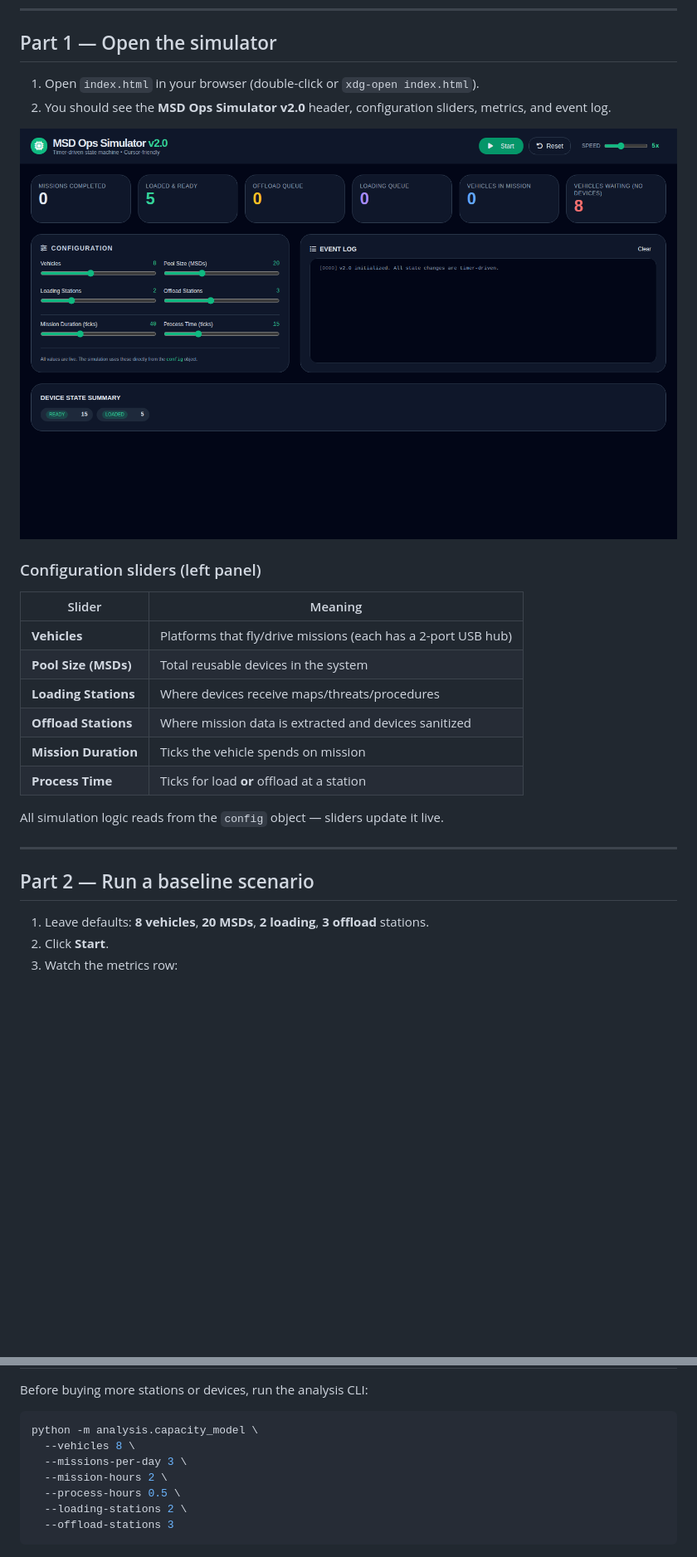
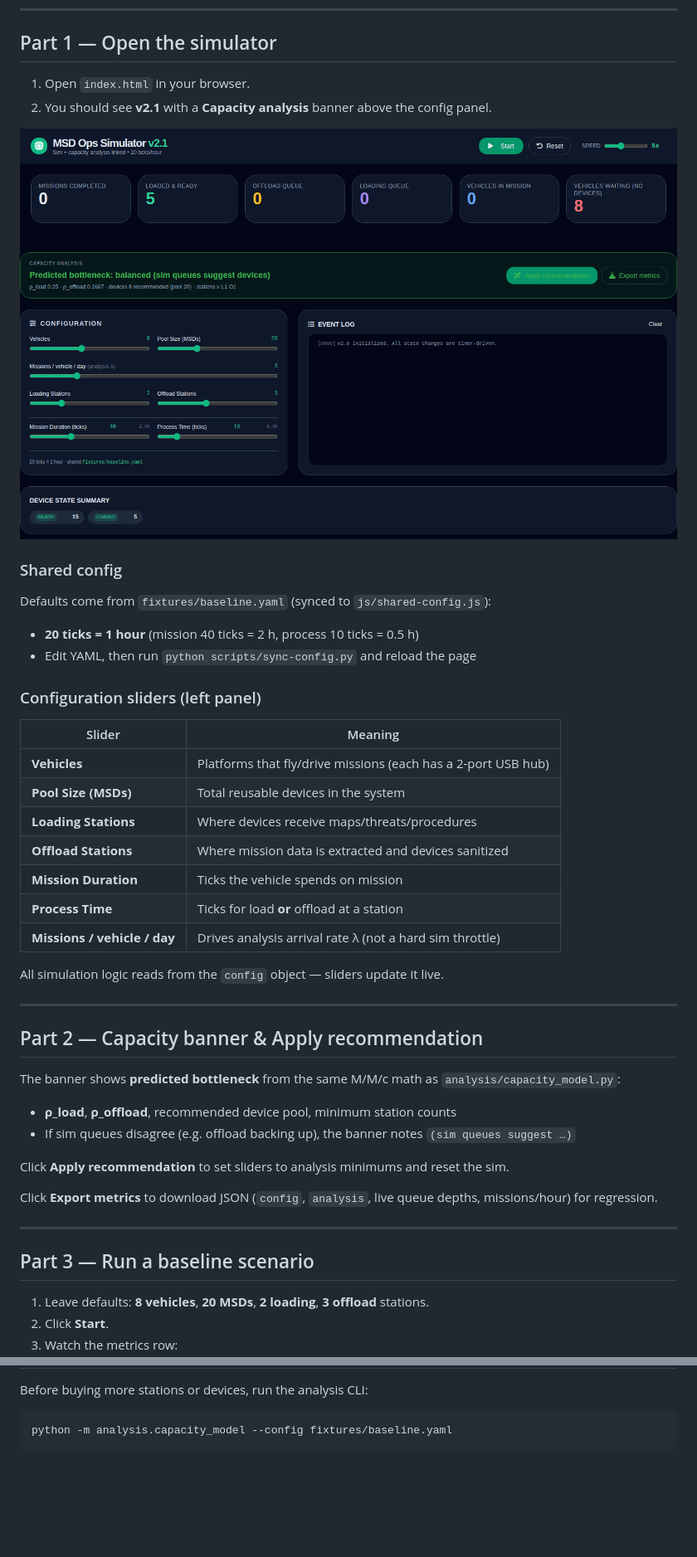
Before and after one commit to mowgli42/msd-ops-simulator, a Markdown page: docs/WALKTHROUGH.md, 2 parts joined by grey strips. Shown: that part at 83% size. Drawn GitHub-style; pictures changed too: docs/images/01-initial-config.png; blank space fills up the shorter version.

````diff
--- a/docs/WALKTHROUGH.md
+++ b/docs/WALKTHROUGH.md
@@ -17,10 +17,17 @@ python -m playwright install chromium
 
 ## Part 1 — Open the simulator
 
-1. Open `index.html` in your browser (double-click or `xdg-open index.html`).
-2. You should see the **MSD Ops Simulator v2.0** header, configuration sliders, metrics, and event log.
+1. Open `index.html` in your browser.
+2. You should see **v2.1** with a **Capacity analysis** banner above the config panel.
 
-![Initial configuration](images/01-initial-config.png)
+![Initial configuration with analysis banner](images/01-initial-config.png)
+
+### Shared config
+
+Defaults come from `fixtures/baseline.yaml` (synced to `js/shared-config.js`):
+
+- **20 ticks = 1 hour** (mission 40 ticks = 2 h, process 10 ticks = 0.5 h)
+- Edit YAML, then run `python scripts/sync-config.py` and reload the page
 
 ### Configuration sliders (left panel)
 
@@ -32,12 +39,26 @@ python -m playwright install chromium
 | **Offload Stations** | Where mission data is extracted and devices sanitized |
 | **Mission Duration** | Ticks the vehicle spends on mission |
 | **Process Time** | Ticks for load **or** offload at a station |
+| **Missions / vehicle / day** | Drives analysis arrival rate λ (not a hard sim throttle) |
 
 All simulation logic reads from the `config` object — sliders update it live.
 
 ---
 
-## Part 2 — Run a baseline scenario
+## Part 2 — Capacity banner & Apply recommendation
+
+The banner shows **predicted bottleneck** from the same M/M/c math as `analysis/capacity_model.py`:
+
+- **ρ_load**, **ρ_offload**, recommended device pool, minimum station counts
+- If sim queues disagree (e.g. offload backing up), the banner notes `(sim queues suggest …)`
+
+Click **Apply recommendation** to set sliders to analysis minimums and reset the sim.
+
+Click **Export metrics** to download JSON (`config`, `analysis`, live queue depths, missions/hour) for regression.
+
+---
+
+## Part 3 — Run a baseline scenario
 
 1. Leave defaults: **8 vehicles**, **20 MSDs**, **2 loading**, **3 offload** stations.
 2. Click **Start**.
@@ -78,13 +99,7 @@ This matches the analysis model: when `ρ_offload = λ / (S_O × μ) → 1`, the
 Before buying more stations or devices, run the analysis CLI:
 
 ```bash
-python -m analysis.capacity_model \
-  --vehicles 8 \
-  --missions-per-day 3 \
-  --mission-hours 2 \
-  --process-hours 0.5 \
-  --loading-stations 2 \
-  --offload-stations 3
+python -m analysis.capacity_model --config fixtures/baseline.yaml
 ```
 
 ![Capacity analysis CLI](images/04-capacity-analysis-cli.png)
````
Also changed, not shown: other parts of docs/WALKTHROUGH.md (+3 -3 lines), AGENTS.md (+12 -8 lines), README.md (+4 -1 lines), docs/images/02-running-steady-state.png, docs/images/03-offload-bottleneck.png, 14 other files.
